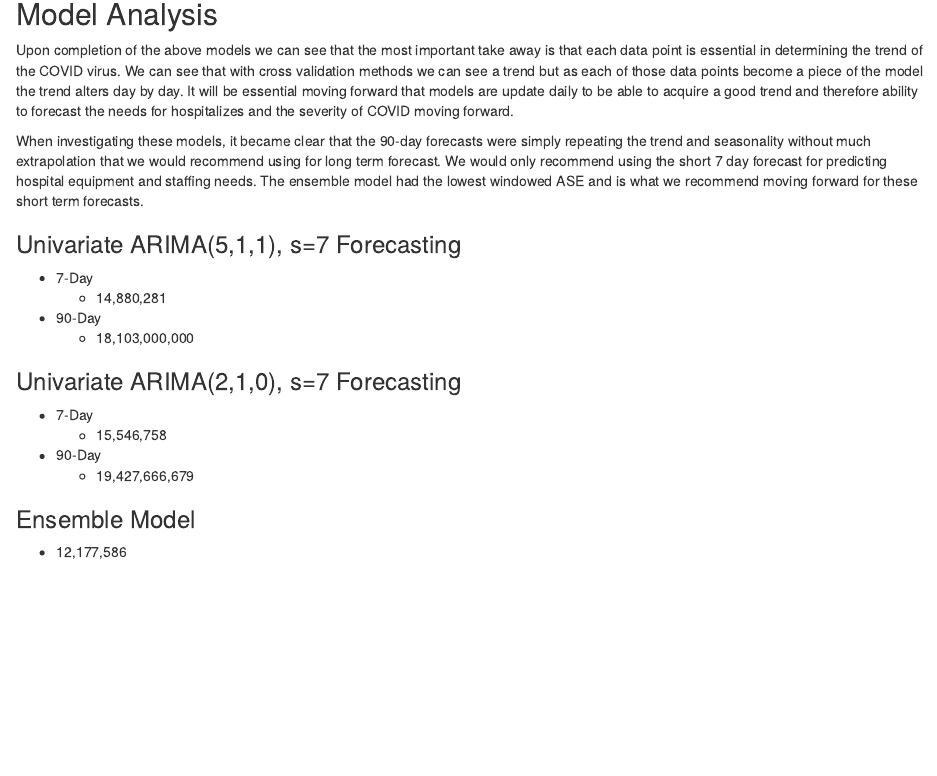
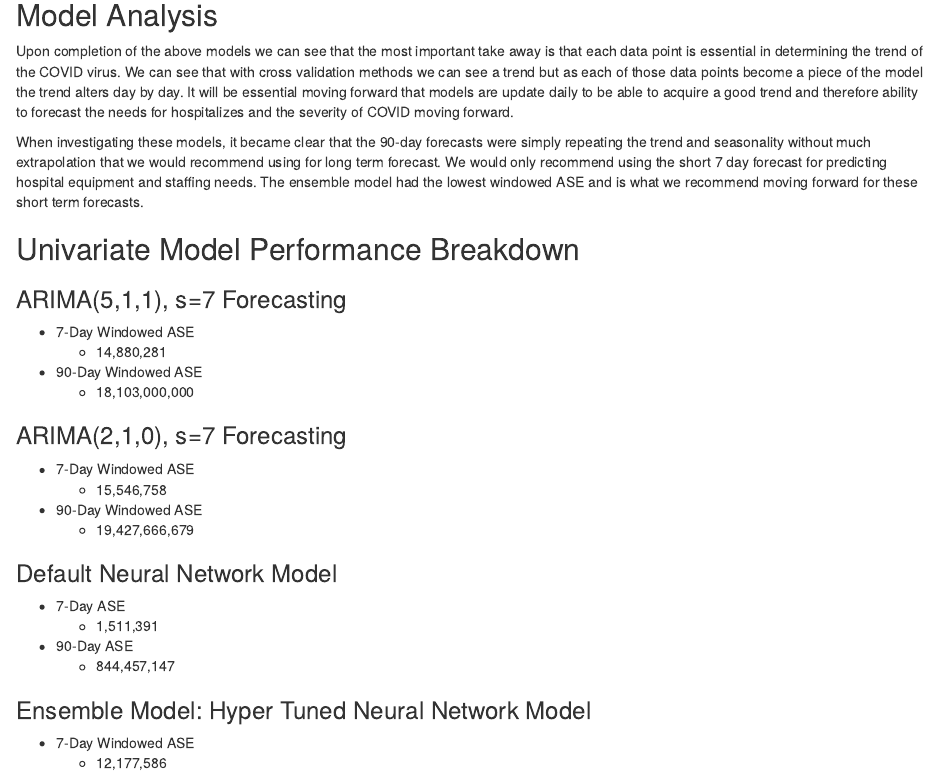
Before and after one commit to JaclynCoate/6373_Time_Series, an R Markdown document (TermProject/WorkingCode/US.goal.2.Rmd): the page in a window 1100 px wide, from 15340 px down before the commit and from 15520 px down after it, so that both start at the same text. Rendered offline with R 4.5, knitr and Pandoc, with nearby package versions; code that draws random numbers runs with fixed seeds of ours; some code elsewhere in the file could not run offline.

Commit message:
Add files via upload

```diff
--- a/TermProject/WorkingCode/US.goal.2.Rmd
+++ b/TermProject/WorkingCode/US.goal.2.Rmd
@@ -497,19 +502,27 @@ Upon completion of the above models we can see that the most important take away
 
 When investigating these models, it became clear that the 90-day forecasts were simply repeating the trend and seasonality without much extrapolation that we would recommend using for long term forecast. We would only recommend using the short 7 day forecast for predicting hospital equipment and staffing needs. The ensemble model had the lowest windowed ASE and is what we recommend moving forward for these short term forecasts.
 
-### Univariate ARIMA(5,1,1), s=7 Forecasting
-- 7-Day
+## Univariate Model Performance Breakdown
+### ARIMA(5,1,1), s=7 Forecasting
+- 7-Day Windowed ASE
   - 14,880,281
 
-- 90-Day
+- 90-Day Windowed ASE
   - 18,103,000,000
 
-### Univariate ARIMA(2,1,0), s=7 Forecasting
-- 7-Day
+### ARIMA(2,1,0), s=7 Forecasting
+- 7-Day Windowed ASE
     - 15,546,758
 
-- 90-Day
+- 90-Day Windowed ASE
     - 19,427,666,679
 
-### Ensemble Model
-- 12,177,586
+### Default Neural Network Model
+- 7-Day ASE
+  - 1,511,391
+- 90-Day ASE
+  - 844,457,147
+
+### Ensemble Model: Hyper Tuned Neural Network Model
+- 7-Day Windowed ASE
+  - 12,177,586
```
Also changed, not shown: TermProject/WorkingCode/US.goal.2.Rmd (11 more changed lines).
